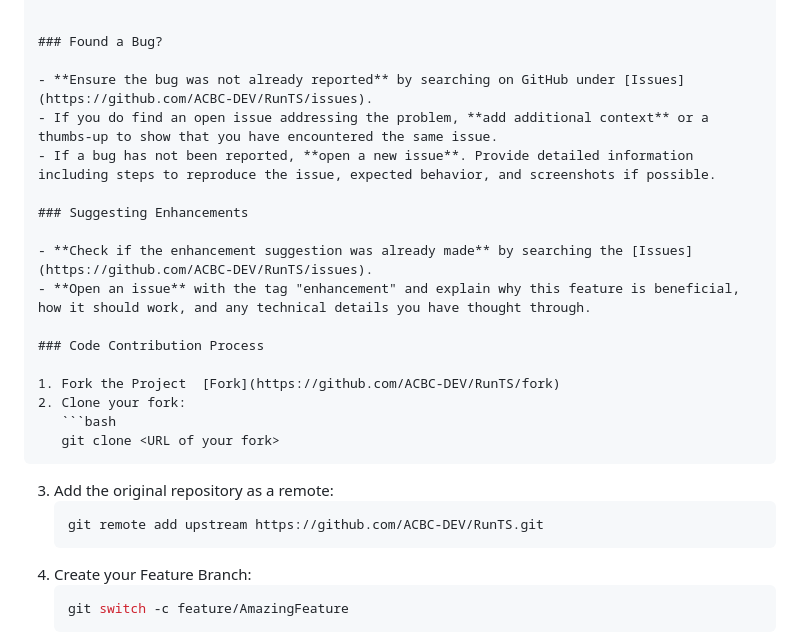
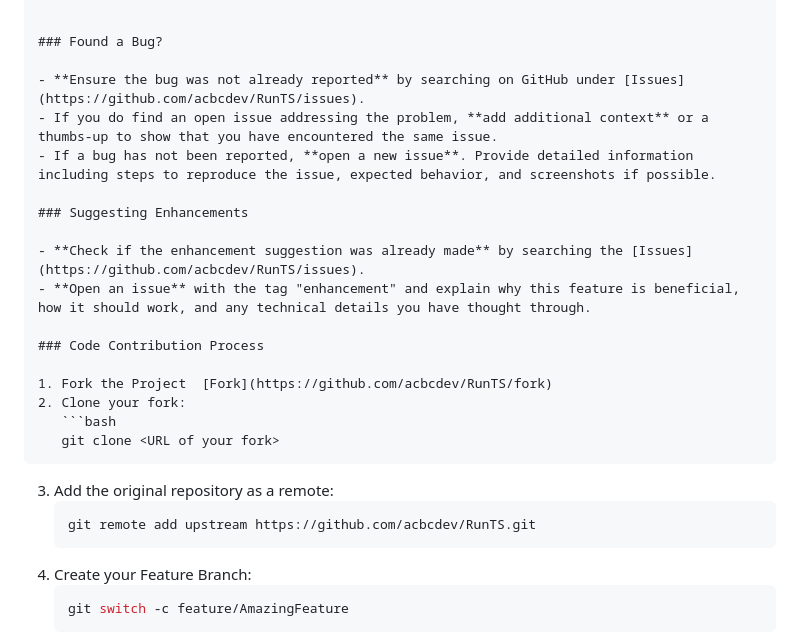
Before and after one commit to acbcdev/RunTS, a Markdown page: CONTRIBUTING.md, the part around the change. Rendered like a GitHub page.

````diff
--- a/CONTRIBUTING.md
+++ b/CONTRIBUTING.md
@@ -36,25 +36,25 @@ Here is an overview of the project folder structure:
 
 ### Found a Bug?
 
-- **Ensure the bug was not already reported** by searching on GitHub under [Issues](https://github.com/ACBC-DEV/RunTS/issues).
+- **Ensure the bug was not already reported** by searching on GitHub under [Issues](https://github.com/acbcdev/RunTS/issues).
 - If you do find an open issue addressing the problem, **add additional context** or a thumbs-up to show that you have encountered the same issue.
 - If a bug has not been reported, **open a new issue**. Provide detailed information including steps to reproduce the issue, expected behavior, and screenshots if possible.
 
 ### Suggesting Enhancements
 
-- **Check if the enhancement suggestion was already made** by searching the [Issues](https://github.com/ACBC-DEV/RunTS/issues).
+- **Check if the enhancement suggestion was already made** by searching the [Issues](https://github.com/acbcdev/RunTS/issues).
 - **Open an issue** with the tag "enhancement" and explain why this feature is beneficial, how it should work, and any technical details you have thought through.
 
 ### Code Contribution Process
 
-1. Fork the Project  [Fork](https://github.com/ACBC-DEV/RunTS/fork)
+1. Fork the Project  [Fork](https://github.com/acbcdev/RunTS/fork)
 2. Clone your fork:
    ```bash
    git clone <URL of your fork>
    ```
 3. Add the original repository as a remote:
    ```bash
-   git remote add upstream https://github.com/ACBC-DEV/RunTS.git
+   git remote add upstream https://github.com/acbcdev/RunTS.git
    ```
 4. Create your Feature Branch:
    ```bash
````
Also changed, not shown: README.md (+3 -3 lines).
